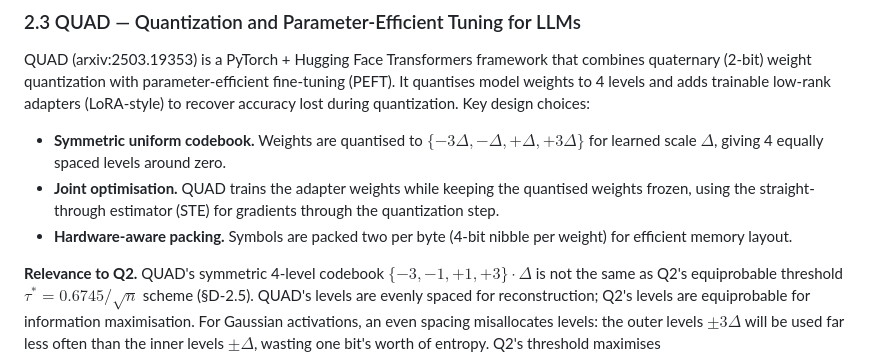
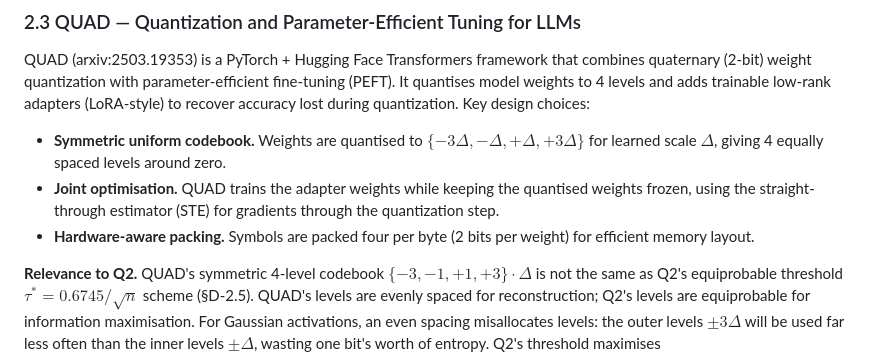
Before and after one commit to devlux76/q2, a Markdown page: RELATED_WORK.md, the part around the change. Rendered like a GitHub page.

Commit message:
Update RELATED_WORK.md
Co-authored-by: Copilot <175728472+Copilot@users.noreply.github.com>

```diff
--- a/RELATED_WORK.md
+++ b/RELATED_WORK.md
@@ -146,7 +146,7 @@ combines quaternary (2-bit) weight quantization with parameter-efficient fine-tu
 - **Joint optimisation.** QUAD trains the adapter weights while keeping the
   quantised weights frozen, using the straight-through estimator (STE) for
   gradients through the quantization step.
-- **Hardware-aware packing.** Symbols are packed two per byte (4-bit nibble per
+- **Hardware-aware packing.** Symbols are packed four per byte (2 bits per
   weight) for efficient memory layout.
 
 **Relevance to Q2.** QUAD's symmetric 4-level codebook
```
